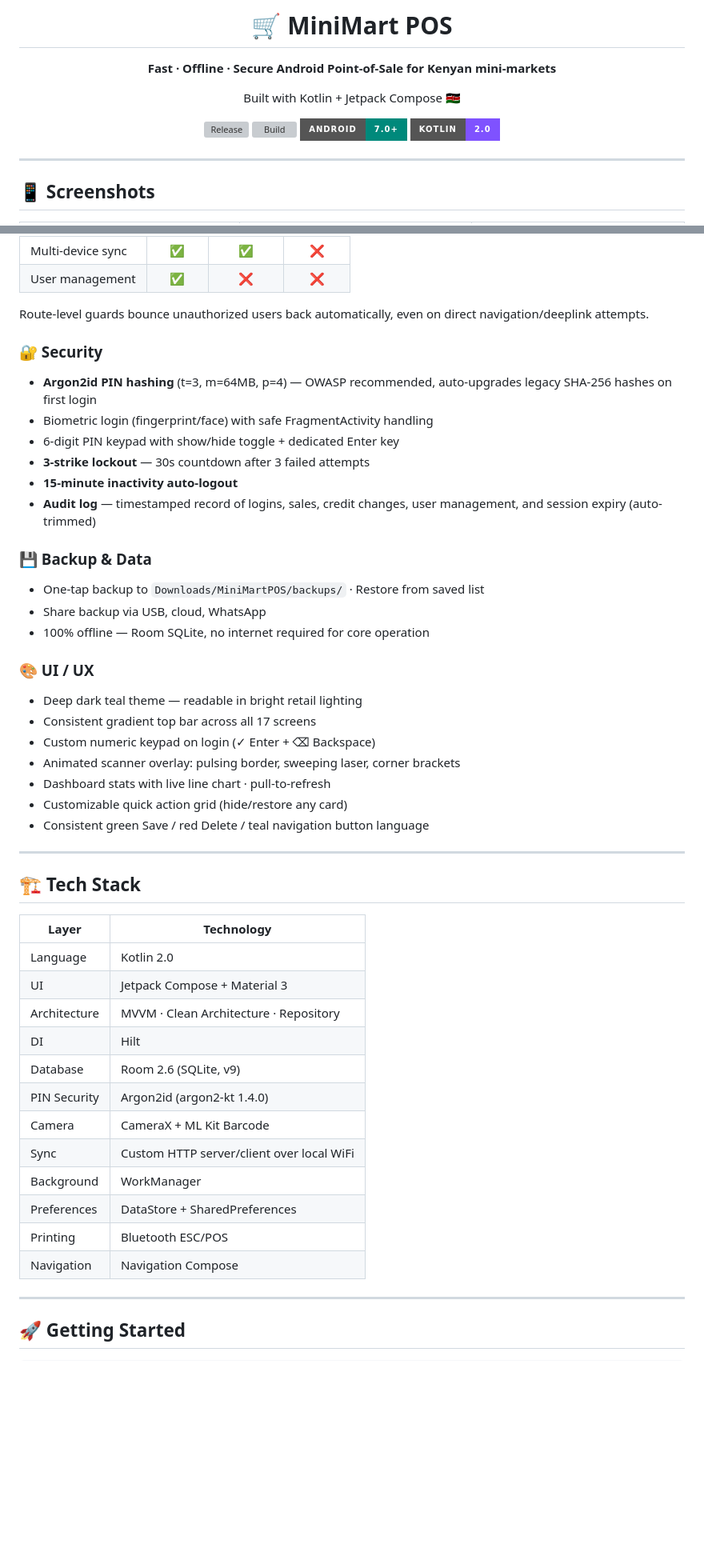
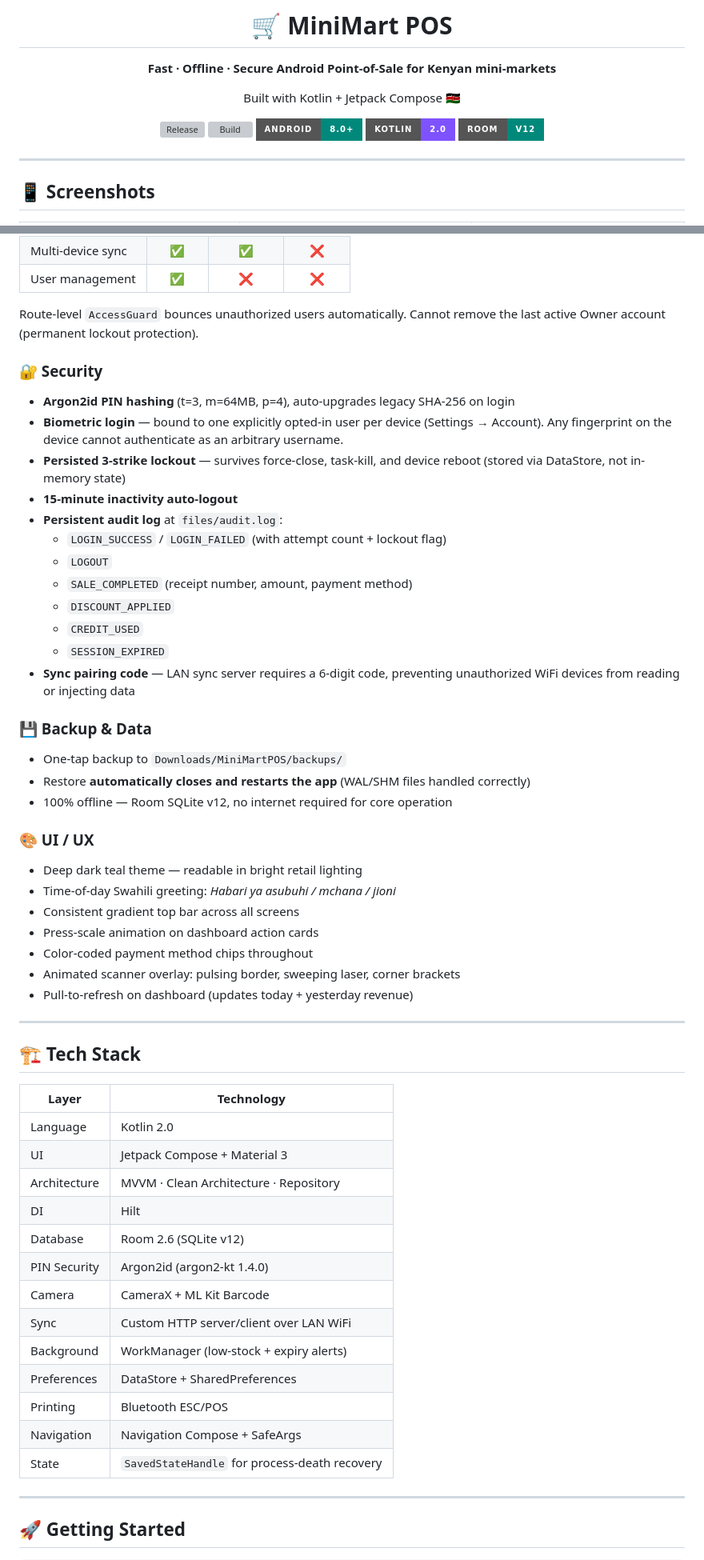
Before and after one commit to Baker0o7/MiniMart-Pos, a Markdown page: README.md, 2 parts joined by grey strips. Shown at 80% size. Drawn GitHub-style; badges without logos; blank space fills up the shorter version; grey boxes are pictures that could not be loaded.

```diff
--- a/README.md
+++ b/README.md
@@ -10,8 +10,9 @@ Built with Kotlin + Jetpack Compose 🇰🇪
 
 [![Release](https://img.shields.io/github/v/release/Baker0o7/MiniMart-Pos?color=00897B&label=Download%20APK&style=for-the-badge)](https://github.com/Baker0o7/MiniMart-Pos/releases/latest)
 [![Build](https://img.shields.io/github/actions/workflow/status/Baker0o7/MiniMart-Pos/release.yml?label=Build&color=00897B&style=for-the-badge)](https://github.com/Baker0o7/MiniMart-Pos/actions)
-[![Android](https://img.shields.io/badge/Android-7.0%2B-00897B?style=for-the-badge)](https://developer.android.com)
+[![Android](https://img.shields.io/badge/Android-8.0%2B-00897B?style=for-the-badge)](https://developer.android.com)
 [![Kotlin](https://img.shields.io/badge/Kotlin-2.0-7F52FF?style=for-the-badge)](https://kotlinlang.org)
+[![Room DB](https://img.shields.io/badge/Room-v12-00897B?style=for-the-badge)](https://developer.android.com/jetpack/androidx/releases/room)
 
 </div>
 
@@ -96,32 +104,39 @@ Built with Kotlin + Jetpack Compose 🇰🇪
 | Multi-device sync | ✅ | ✅ | ❌ |
 | User management | ✅ | ❌ | ❌ |
 
-Route-level guards bounce unauthorized users back automatically, even on
-direct navigation/deeplink attempts.
+Route-level `AccessGuard` bounces unauthorized users automatically.
+Cannot remove the last active Owner account (permanent lockout protection).
 
 ### 🔐 Security
-- **Argon2id PIN hashing** (t=3, m=64MB, p=4) — OWASP recommended,
-  auto-upgrades legacy SHA-256 hashes on first login
-- Biometric login (fingerprint/face) with safe FragmentActivity handling
-- 6-digit PIN keypad with show/hide toggle + dedicated Enter key
-- **3-strike lockout** — 30s countdown after 3 failed attempts
+- **Argon2id PIN hashing** (t=3, m=64MB, p=4), auto-upgrades legacy SHA-256 on login
+- **Biometric login** — bound to one explicitly opted-in user per device (Settings → Account).
+  Any fingerprint on the device cannot authenticate as an arbitrary username.
+- **Persisted 3-strike lockout** — survives force-close, task-kill, and device reboot
+  (stored via DataStore, not in-memory state)
 - **15-minute inactivity auto-logout**
-- **Audit log** — timestamped record of logins, sales, credit changes,
-  user management, and session expiry (auto-trimmed)
+- **Persistent audit log** at `files/audit.log`:
+  - `LOGIN_SUCCESS` / `LOGIN_FAILED` (with attempt count + lockout flag)
+  - `LOGOUT`
+  - `SALE_COMPLETED` (receipt number, amount, payment method)
+  - `DISCOUNT_APPLIED`
+  - `CREDIT_USED`
+  - `SESSION_EXPIRED`
+- **Sync pairing code** — LAN sync server requires a 6-digit code, preventing
+  unauthorized WiFi devices from reading or injecting data
 
 ### 💾 Backup & Data
-- One-tap backup to `Downloads/MiniMartPOS/backups/` · Restore from saved list
-- Share backup via USB, cloud, WhatsApp
-- 100% offline — Room SQLite, no internet required for core operation
+- One-tap backup to `Downloads/MiniMartPOS/backups/`
+- Restore **automatically closes and restarts the app** (WAL/SHM files handled correctly)
+- 100% offline — Room SQLite v12, no internet required for core operation
 
 ### 🎨 UI / UX
 - Deep dark teal theme — readable in bright retail lighting
-- Consistent gradient top bar across all 17 screens
-- Custom numeric keypad on login (✓ Enter + ⌫ Backspace)
+- Time-of-day Swahili greeting: *Habari ya asubuhi / mchana / jioni*
+- Consistent gradient top bar across all screens
+- Press-scale animation on dashboard action cards
+- Color-coded payment method chips throughout
 - Animated scanner overlay: pulsing border, sweeping laser, corner brackets
-- Dashboard stats with live line chart · pull-to-refresh
-- Customizable quick action grid (hide/restore any card)
-- Consistent green Save / red Delete / teal navigation button language
+- Pull-to-refresh on dashboard (updates today + yesterday revenue)
 
 ---
 
@@ -133,14 +148,15 @@ direct navigation/deeplink attempts.
 | UI | Jetpack Compose + Material 3 |
 | Architecture | MVVM · Clean Architecture · Repository |
 | DI | Hilt |
-| Database | Room 2.6 (SQLite, v9) |
+| Database | Room 2.6 (SQLite v12) |
 | PIN Security | Argon2id (argon2-kt 1.4.0) |
 | Camera | CameraX + ML Kit Barcode |
-| Sync | Custom HTTP server/client over local WiFi |
-| Background | WorkManager |
+| Sync | Custom HTTP server/client over LAN WiFi |
+| Background | WorkManager (low-stock + expiry alerts) |
 | Preferences | DataStore + SharedPreferences |
 | Printing | Bluetooth ESC/POS |
-| Navigation | Navigation Compose |
+| Navigation | Navigation Compose + SafeArgs |
+| State | `SavedStateHandle` for process-death recovery |
 
 ---
 
```
Also changed, not shown: other parts of README.md (+53 -46 lines).
